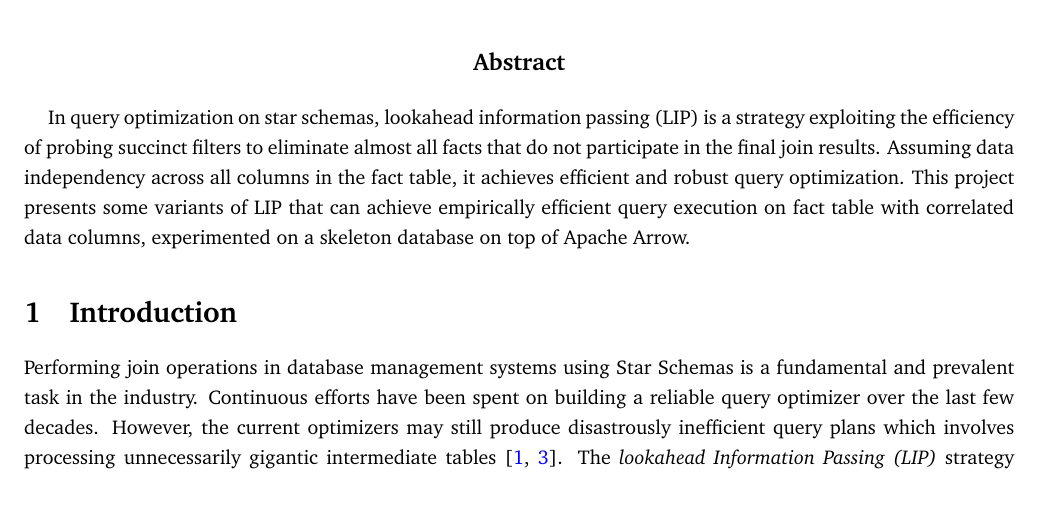
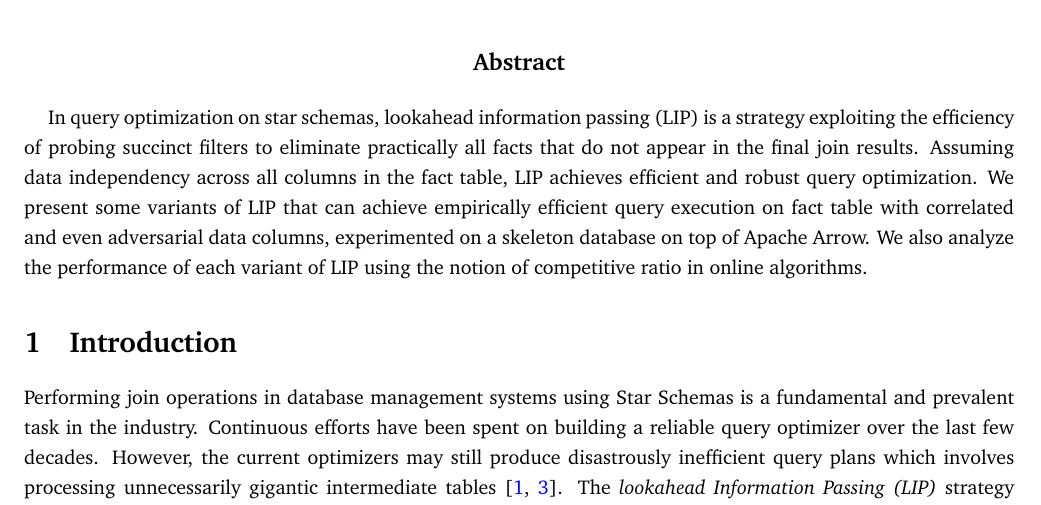
Before and after one commit to NicholasCorrado/LIP, a LaTeX document (doc/rep.tex): part of page 1 of 6, cut so that both start at the same text. Compiled offline with pdfLaTeX.

Commit message:
abstsract updated

```diff
--- a/doc/rep.tex
+++ b/doc/rep.tex
@@ -80,7 +80,7 @@ initial text=$ $, % sets the text that appears on the start arrow
 \maketitle
 
 
-\abstract{In query optimization on star schemas, lookahead information passing (LIP) is a strategy exploiting the efficiency of probing succinct filters to eliminate almost all facts that do not participate in the final join results. Assuming data independency across all columns in the fact table, it achieves efficient and robust query optimization. This project presents some variants of LIP that can achieve empirically efficient query execution on fact table with correlated data columns, experimented on a skeleton database on top of Apache Arrow.}
+\abstract{In query optimization on star schemas, lookahead information passing (LIP) is a strategy exploiting the efficiency of probing succinct filters to eliminate practically all facts that do not appear in the final join results. Assuming data independency across all columns in the fact table, LIP achieves efficient and robust query optimization. We present some variants of LIP that can achieve empirically efficient query execution on fact table with correlated and even adversarial data columns, experimented on a skeleton database on top of Apache Arrow. We also analyze the performance of each variant of LIP using the notion of competitive ratio in online algorithms.}
 
 
 \section{Introduction}
```
